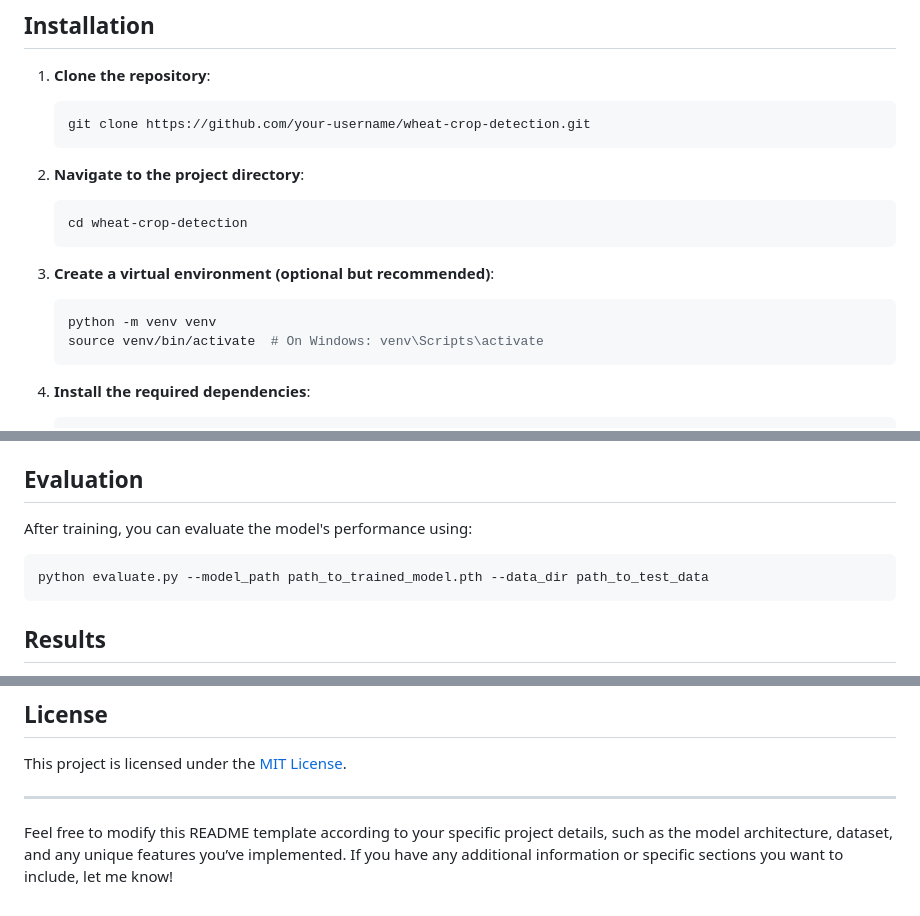
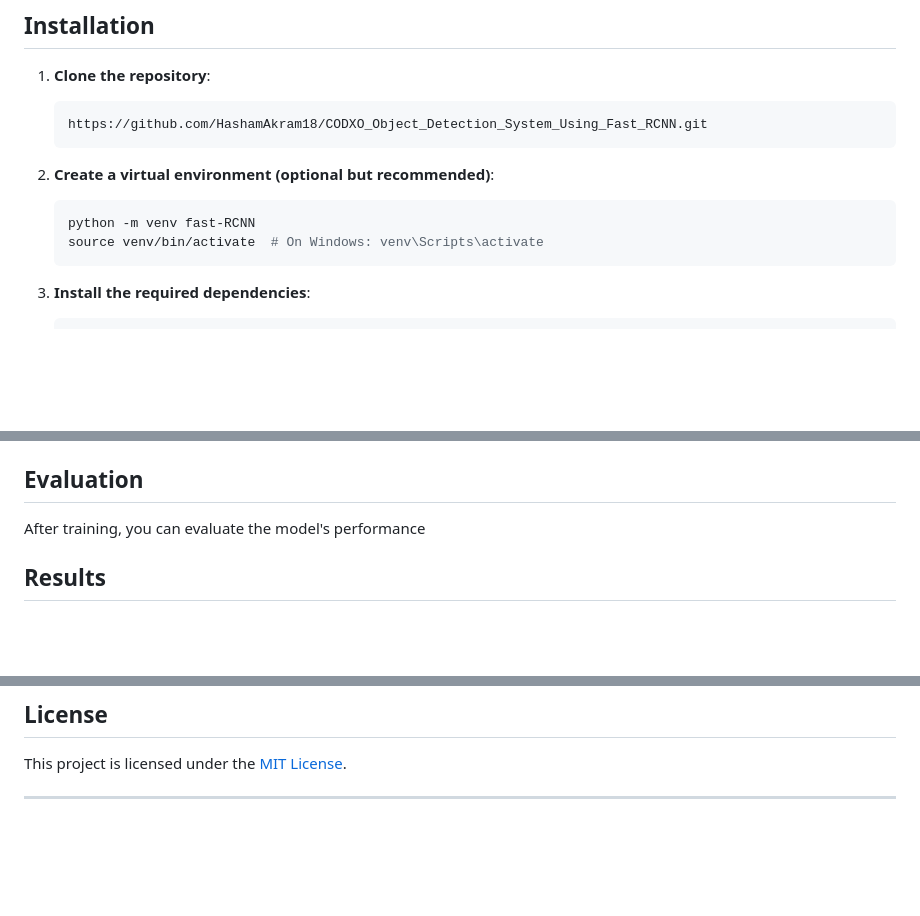
Before and after one commit to HashamAkram18/CODXO_Object_Detection_System_Using_Fast_RCNN, a Markdown page: README.md, 3 parts joined by grey strips. GitHub-like rendering; blank space fills up the shorter version.

````diff
--- a/README.md
+++ b/README.md
@@ -37,17 +37,12 @@ This project implements a Region-based Convolutional Neural Network (RCNN) model
 
 1. **Clone the repository**:
    ```bash
-   git clone https://github.com/your-username/wheat-crop-detection.git
-   ```
-
-2. **Navigate to the project directory**:
-   ```bash
-   cd wheat-crop-detection
+   https://github.com/HashamAkram18/CODXO_Object_Detection_System_Using_Fast_RCNN.git
    ```
 
 3. **Create a virtual environment (optional but recommended)**:
    ```bash
-   python -m venv venv
+   python -m venv fast-RCNN
    source venv/bin/activate  # On Windows: venv\Scripts\activate
    ```
 
@@ -96,11 +91,7 @@ Replace `path_to_data` with the path to your dataset.
 
 ## Evaluation
 
-After training, you can evaluate the model's performance using:
-
-```python
-python evaluate.py --model_path path_to_trained_model.pth --data_dir path_to_test_data
-```
+After training, you can evaluate the model's performance
 
 ## Results
 
@@ -126,5 +117,3 @@ Contributions are welcome! If you find any issues or have suggestions for improv
 This project is licensed under the [MIT License](LICENSE).
 
 ---
-
-Feel free to modify this README template according to your specific project details, such as the model architecture, dataset, and any unique features you’ve implemented. If you have any additional information or specific sections you want to include, let me know!
````
